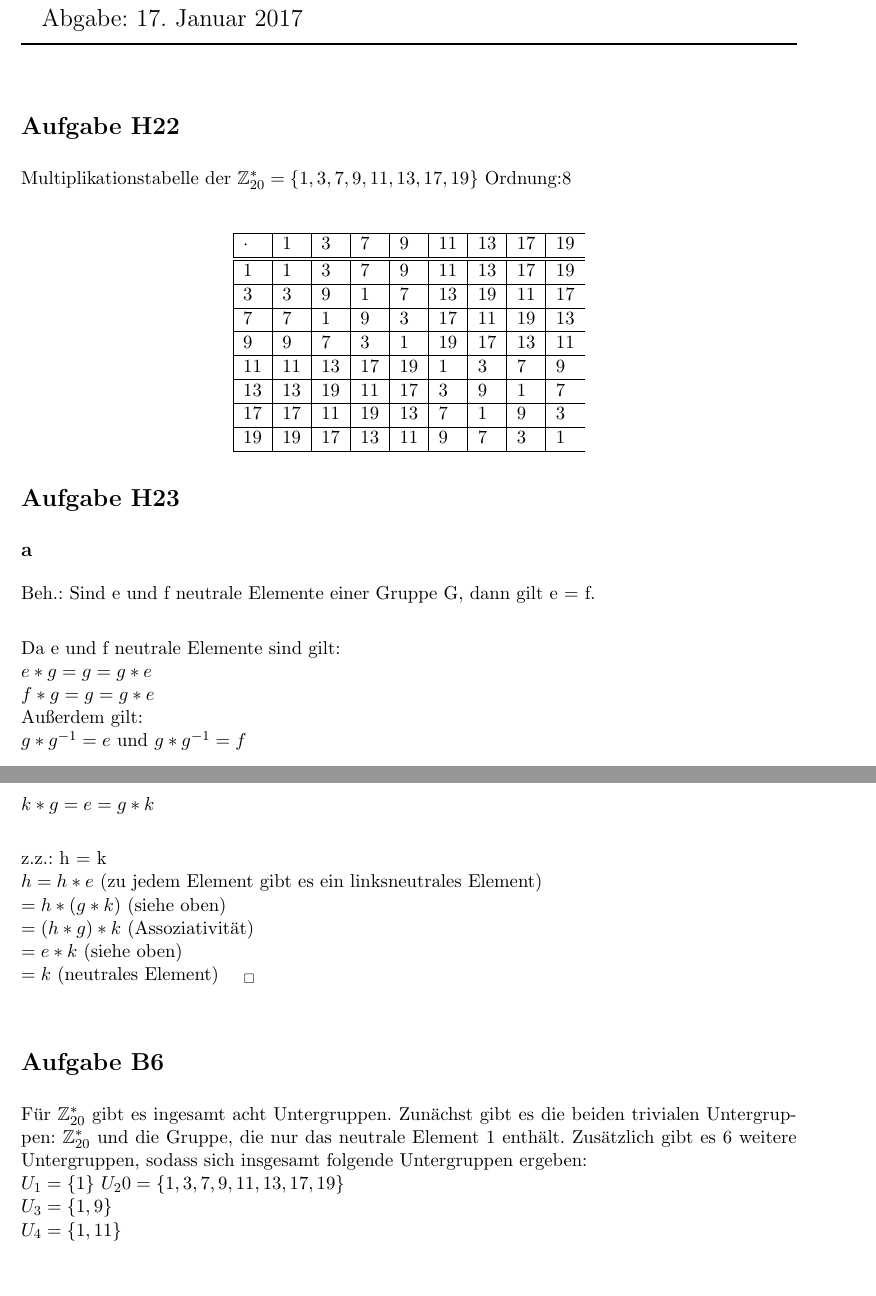
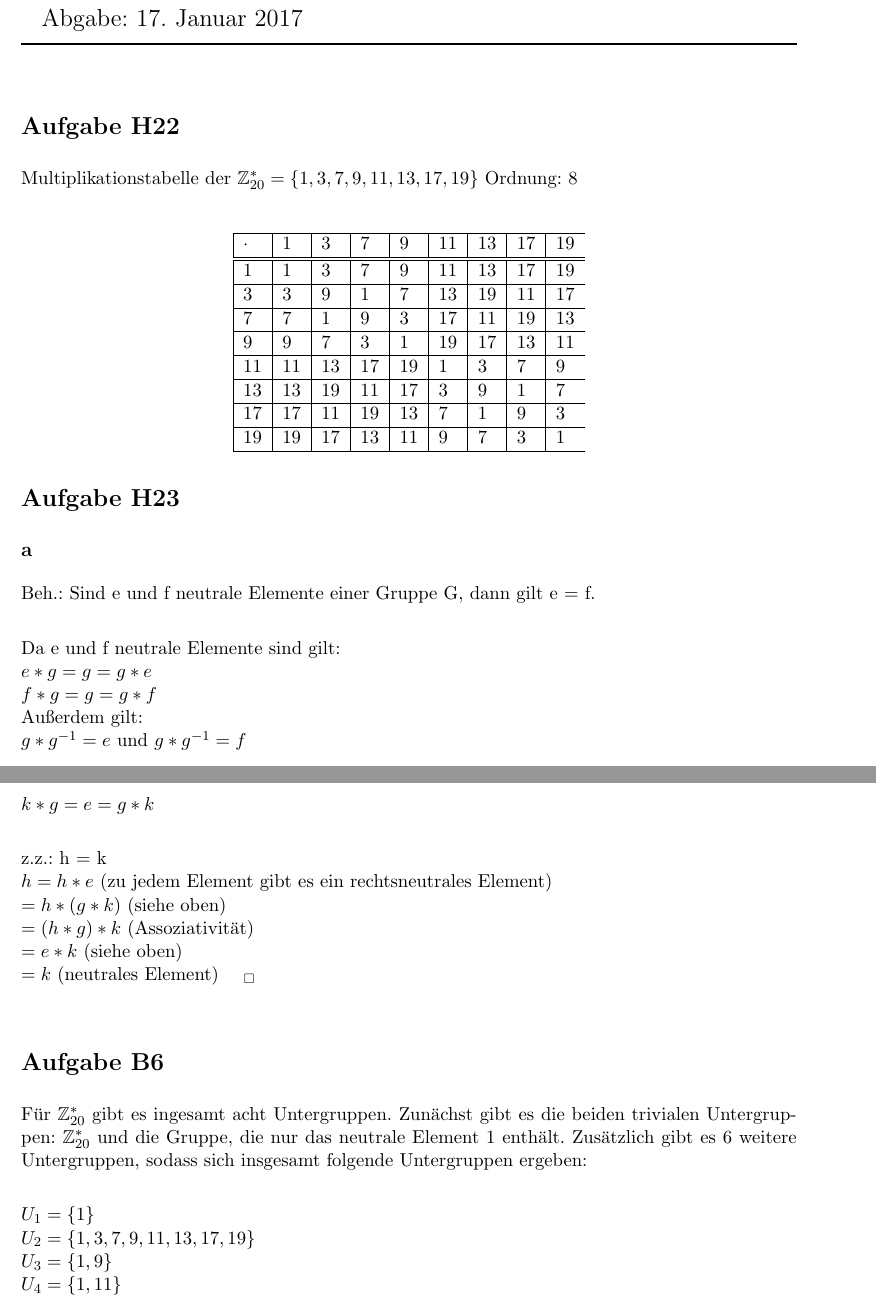
Before and after one commit to lenza/mathe1, a LaTeX problem sheet (blatt10n/mathe1-uebungsblatt_10.tex): two parts of pages 1 and 2 of 2, joined at a grey line, cut so that both start at the same text, the shorter picture padded with empty space. Compiled offline with pdfLaTeX.

Commit message:
Fügt kleine Korrekturen hinzu.

```diff
--- a/blatt10n/mathe1-uebungsblatt_10.tex
+++ b/blatt10n/mathe1-uebungsblatt_10.tex
@@ -39,7 +39,7 @@ Beh.: Sind e und f neutrale Elemente einer Gruppe G, dann gilt e = f. \\
 
 Da e und f neutrale Elemente sind gilt: \\
 $e \ast g = g = g \ast e$ \\
-$f \ast g = g = g \ast e$ \\
+$f \ast g = g = g \ast f$ \\
 Außerdem gilt: \\
 $g \ast g^{-1} = e$ und $g \ast g^{-1} = f$ \\
 
@@ -54,7 +54,7 @@ $ h \ast  g = e = g \ast  h$ \\
 $ k \ast  g = e = g \ast  k$  \\
 
 z.z.: h = k \\
-$h = h \ast e$   (zu jedem Element gibt es ein linksneutrales Element) \\
+$h = h \ast e$   (zu jedem Element gibt es ein rechtsneutrales Element) \\
 $= h \ast (g \ast k)$    (siehe oben) \\
 $= (h \ast g) \ast k$    (Assoziativität) \\
 $= e \ast k$      (siehe oben) \\
@@ -62,8 +62,9 @@ $=k$       (neutrales Element) $~~~_\Box$ \\
 
 \section*{Aufgabe B6}
 Für $\mathbb{Z}^{*}_{20}$ gibt es ingesamt acht Untergruppen. Zunächst gibt es die beiden trivialen Untergruppen:  $\mathbb{Z}^{*}_{20}$ und die Gruppe, die nur das neutrale Element 1 enthält. Zusätzlich gibt es 6 weitere Untergruppen, sodass sich insgesamt folgende Untergruppen ergeben: \\
-$U_1 =\{1\}$
-$U_20 = \{1,3,7,9,11,13,17,19\}$\\
+
+$U_1 =\{1\}$ \\
+$U_2 = \{1,3,7,9,11,13,17,19\}$\\
 $U_3=\{1,9\}$\\
 $U_4=\{1,11\}$\\
 $U_5=\{1,19\}$\\
```
Also changed, not shown: blatt10n/mathe1-uebungsblatt_10.tex (2 more changed lines).
